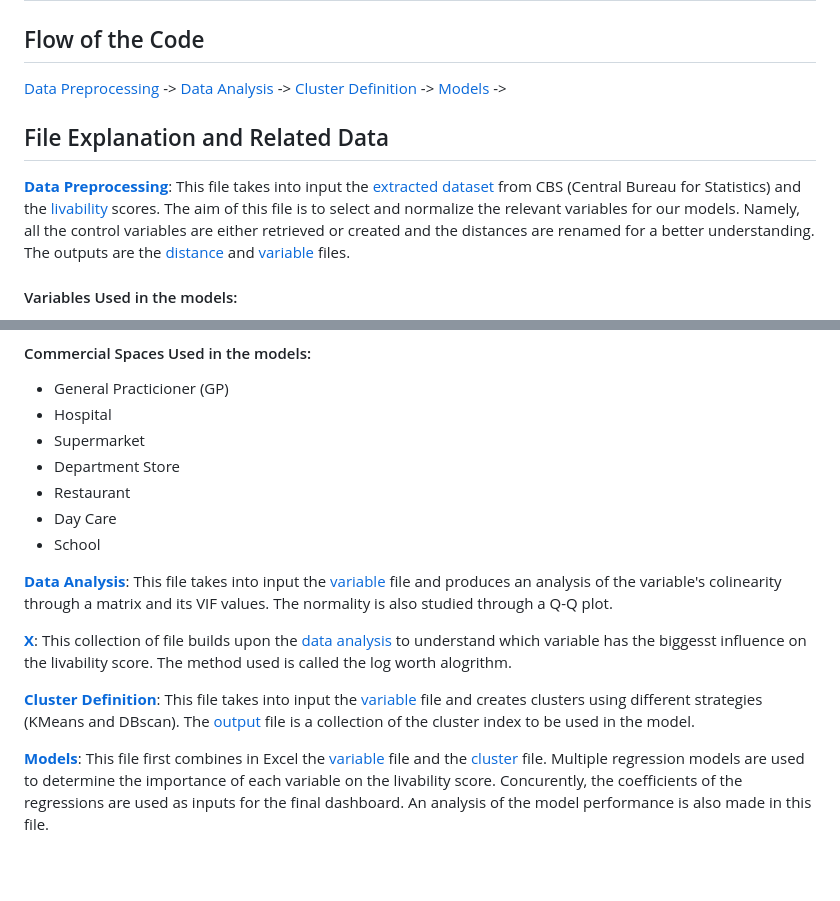
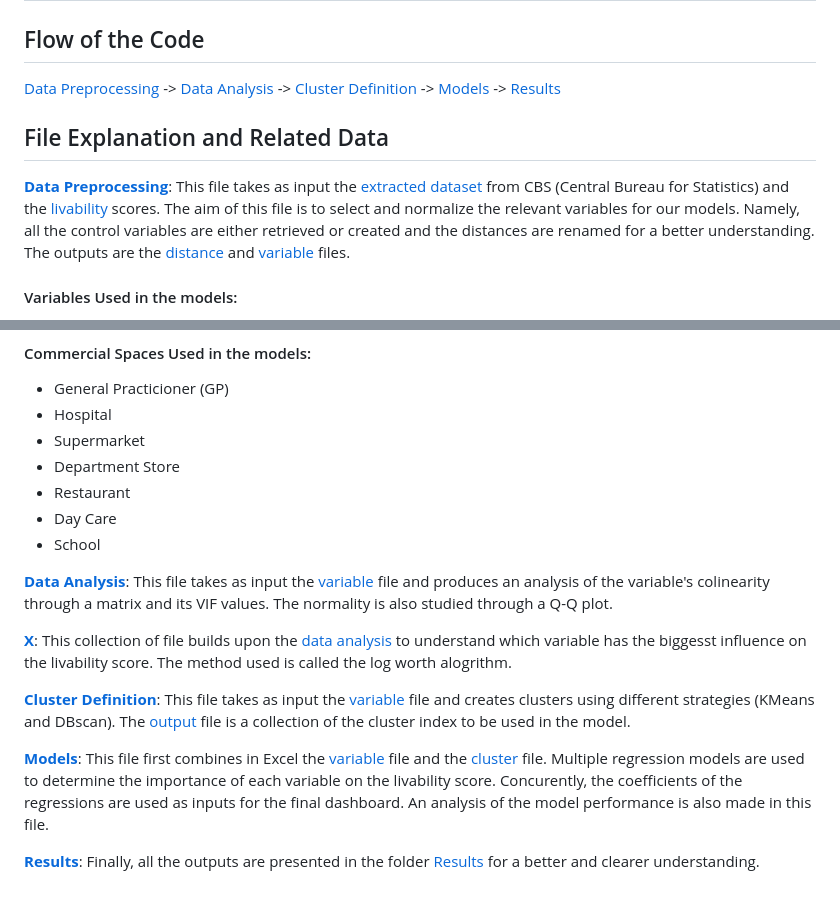
Before and after one commit to DarianOthman/SSP, a Markdown page: README.md, 2 parts joined by grey strips. Drawn GitHub-style; blank space fills up the shorter version.

```diff
--- a/README.md
+++ b/README.md
@@ -1,9 +1,9 @@
 # Team 04 - Code Repository
 ## Flow of the Code
-[Data Preprocessing](Data_Preprocessing.ipynb) -> [Data Analysis](Data_Analysis.Rmd) -> [Cluster Definition](SSP_project.ipynb) -> [Models](data%20analytics.Rmd) ->
+[Data Preprocessing](Data_Preprocessing.ipynb) -> [Data Analysis](Data_Analysis.Rmd) -> [Cluster Definition](SSP_project.ipynb) -> [Models](data%20analytics.Rmd) -> [Results](Results/)
 
 ## File Explanation and Related Data
-**[Data Preprocessing](Data_Preprocessing.ipynb)**: This file takes into input the [extracted dataset](Data/data.csv) from CBS (Central Bureau for Statistics) and the [livability](Data/Leefbaarometer-scores%20buurten%202002-2022.csv) scores. The aim of this file is to select and normalize the relevant variables for our models. Namely, all the control variables are either retrieved or created and the distances are renamed for a better understanding. The outputs are the [distance](Data/distances.csv) and [variable](Data/normalized_variables.csv) files.
+**[Data Preprocessing](Data_Preprocessing.ipynb)**: This file takes as input the [extracted dataset](Data/data.csv) from CBS (Central Bureau for Statistics) and the [livability](Data/Leefbaarometer-scores%20buurten%202002-2022.csv) scores. The aim of this file is to select and normalize the relevant variables for our models. Namely, all the control variables are either retrieved or created and the distances are renamed for a better understanding. The outputs are the [distance](Data/distances.csv) and [variable](Data/normalized_variables.csv) files.
 #### Variables Used in the models:
 - Weighted Average Age: Created by taking the count of inhabitant in each bins of the age distribution.
 - Standard Deviation Age: The standard deviation of the previous variable
@@ -26,10 +26,12 @@
 - Day Care
 - School
 
-**[Data Analysis](Data_Analysis.Rmd)**: This file takes into input the [variable](Data/normalized_variables.csv) file and produces an analysis of the variable's colinearity through a matrix and its VIF values. The normality is also studied through a Q-Q plot.
+**[Data Analysis](Data_Analysis.Rmd)**: This file takes as input the [variable](Data/normalized_variables.csv) file and produces an analysis of the variable's colinearity through a matrix and its VIF values. The normality is also studied through a Q-Q plot.
 
 **[X](Data_Analysis.Rmd)**: This collection of file builds upon the [data analysis](Data_Analysis.Rmd) to understand which variable has the biggesst influence on the livability score. The method used is called the log worth alogrithm.
 
-**[Cluster Definition](SSP_project.ipynb)**: This file takes into input the [variable](Data/normalized_variables.csv) file and creates clusters using different strategies (KMeans and DBscan). The [output](Data/df_normalized_clustering_output.csv) file is a collection of the cluster index to be used in the model.
+**[Cluster Definition](Clusters.ipynb)**: This file takes as input the [variable](Data/normalized_variables.csv) file and creates clusters using different strategies (KMeans and DBscan). The [output](Data/df_normalized_clustering_output.csv) file is a collection of the cluster index to be used in the model.
 
-**[Models](data%20analytics.Rmd)**: This file first combines in Excel the [variable](Data/normalized_variables.csv) file and the [cluster](Data/df_normalized_clustering_output.csv) file. Multiple regression models are used to determine the importance of each variable on the livability score. Concurently, the coefficients of the regressions are used as inputs for the final dashboard. An analysis of the model performance is also made in this file.
+**[Models](Models.Rmd)**: This file first combines in Excel the [variable](Data/normalized_variables.csv) file and the [cluster](Data/df_normalized_clustering_output.csv) file. Multiple regression models are used to determine the importance of each variable on the livability score. Concurently, the coefficients of the regressions are used as inputs for the final dashboard. An analysis of the model performance is also made in this file.
+
+**[Results](Results/)**: Finally, all the outputs are presented in the folder [Results](Results/) for a better and clearer understanding.
```
